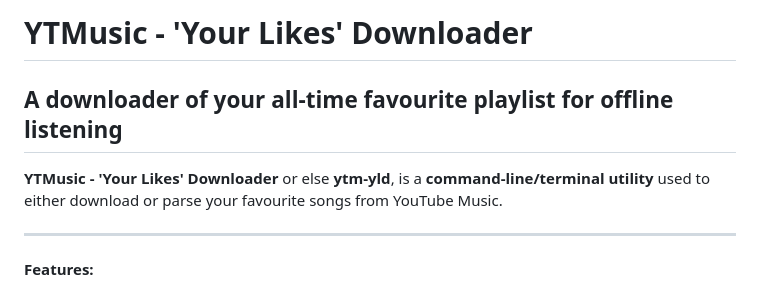
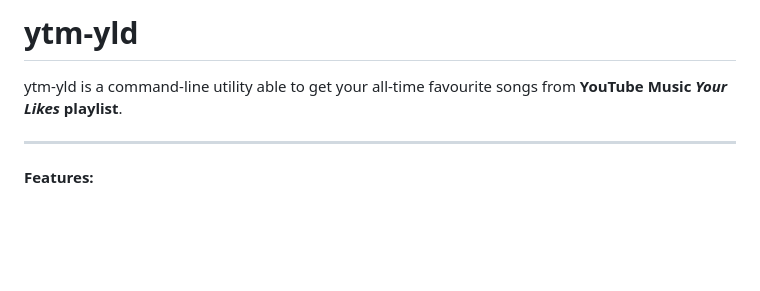
Before and after one commit to pepershukov/ytm-yld, a Markdown page: README.md, the part around the change. Drawn GitHub-style; blank space fills up the shorter version.

```diff
--- a/README.md
+++ b/README.md
@@ -1,8 +1,7 @@
-# **YTMusic - 'Your Likes' Downloader**
-## A downloader of your all-time favourite playlist for offline listening
+# **ytm-yld**
+ytm-yld is a command-line utility able to get your all-time favourite songs from **YouTube Music *Your Likes* playlist**.
+***
 
-**YTMusic - 'Your Likes' Downloader** or else **ytm-yld**, is a **command-line/terminal utility** used to either download or parse your favourite songs from YouTube Music.
-***
 **Features:**
 - Downloading the whole playlist
 - Downloading newly liked songs
```
